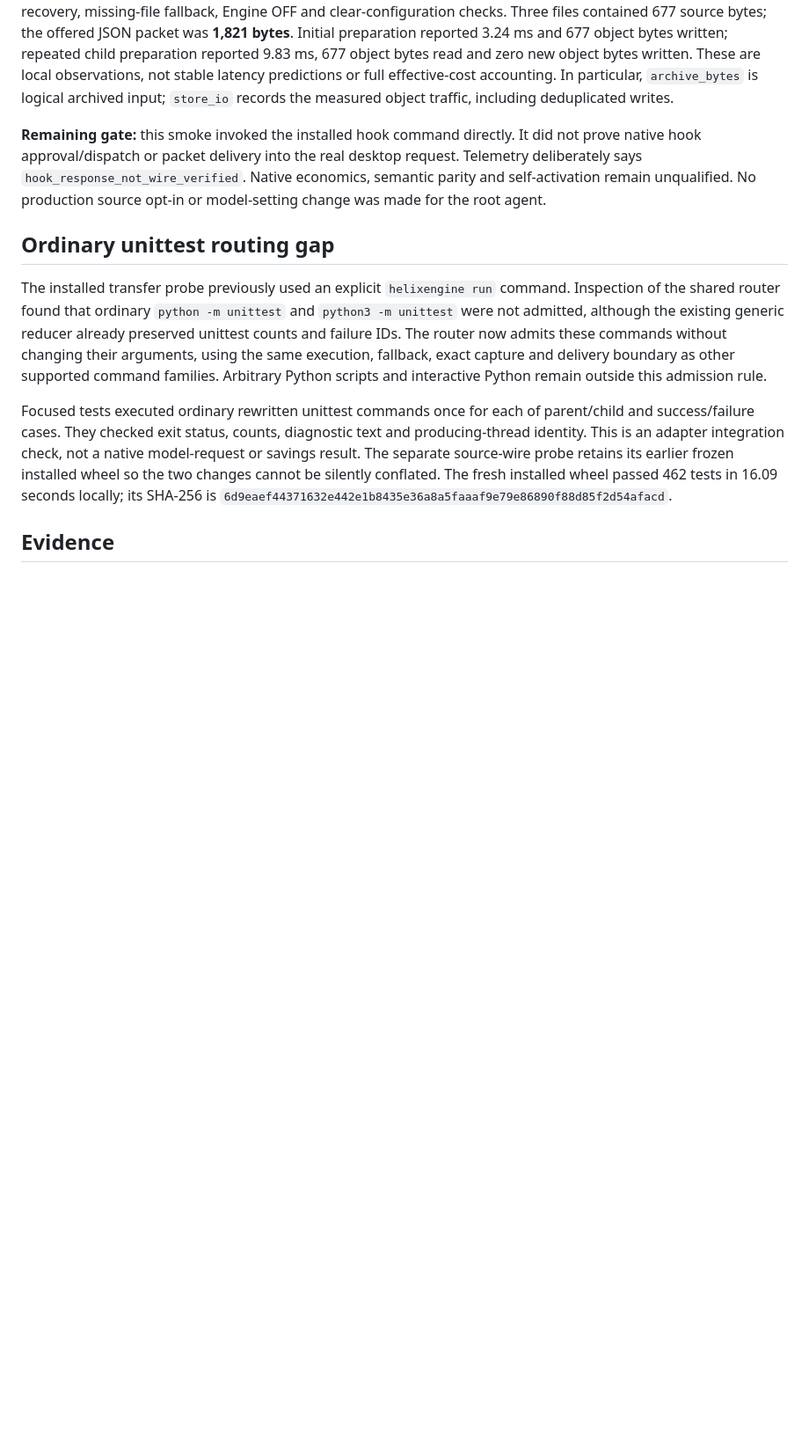
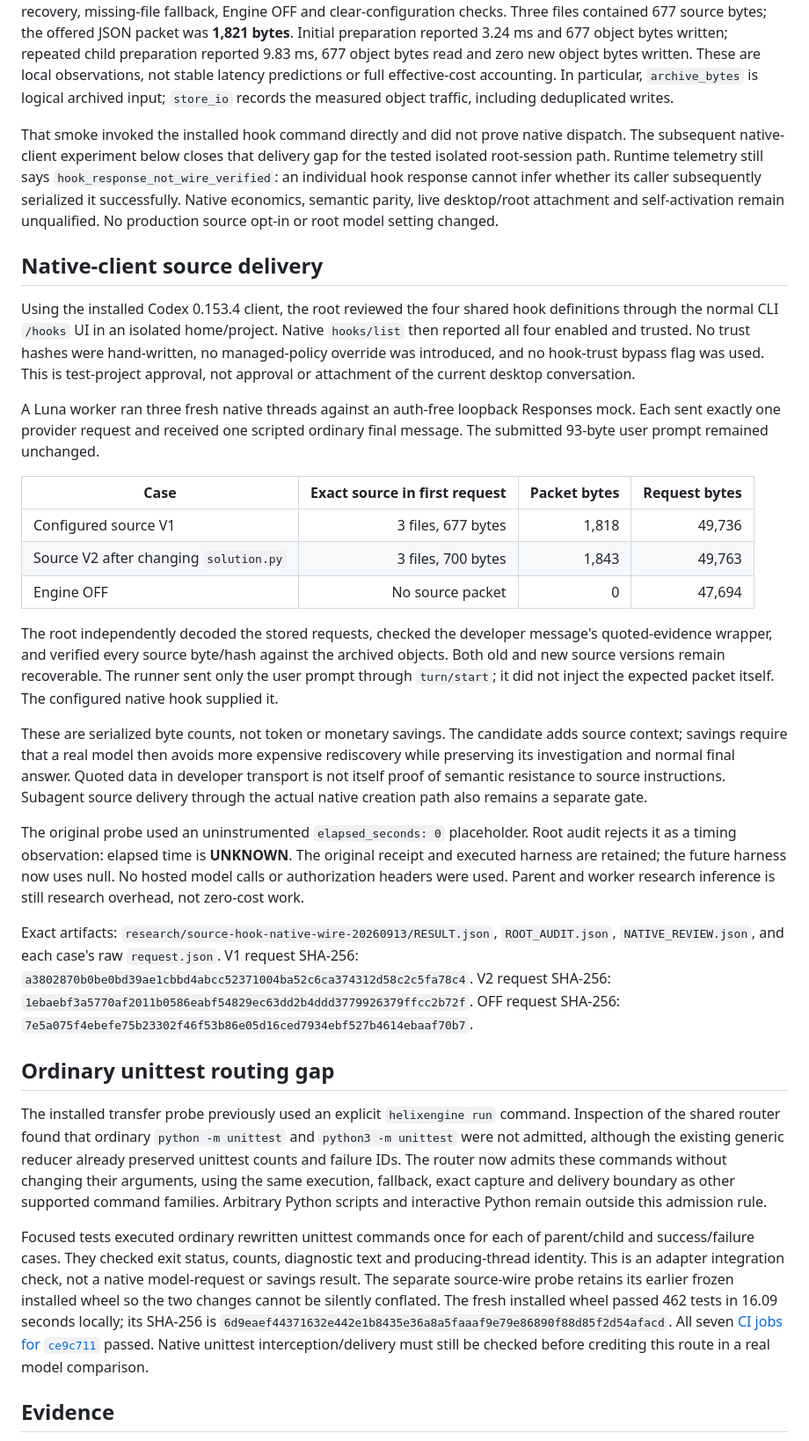
Before and after one commit to SuperHelix77/HelixEngine, a Markdown page: docs/research/NATIVE_EDIT_SOURCE_BOUNDARY_20260913.md, the part around the change. Shown at 88% size. GitHub-like rendering; blank space fills up the shorter version.

Commit message:
Record native source delivery proof and remaining economic gates

```diff
--- a/docs/research/NATIVE_EDIT_SOURCE_BOUNDARY_20260913.md
+++ b/docs/research/NATIVE_EDIT_SOURCE_BOUNDARY_20260913.md
@@ -134,11 +134,60 @@ not stable latency predictions or full effective-cost accounting. In particular,
 `archive_bytes` is logical archived input; `store_io` records the measured
 object traffic, including deduplicated writes.
 
-**Remaining gate:** this smoke invoked the installed hook command directly.
-It did not prove native hook approval/dispatch or packet delivery into the real
-desktop request. Telemetry deliberately says `hook_response_not_wire_verified`.
-Native economics, semantic parity and self-activation remain unqualified.
-No production source opt-in or model-setting change was made for the root agent.
+That smoke invoked the installed hook command directly and did not prove native
+dispatch. The subsequent native-client experiment below closes that delivery
+gap for the tested isolated root-session path. Runtime telemetry still says
+`hook_response_not_wire_verified`: an individual hook response cannot infer
+whether its caller subsequently serialized it successfully.
+Native economics, semantic parity, live desktop/root attachment and self-activation
+remain unqualified. No production source opt-in or root model setting changed.
+
+## Native-client source delivery
+
+Using the installed Codex 0.153.4 client, the root reviewed the four shared hook
+definitions through the normal CLI `/hooks` UI in an isolated home/project.
+Native `hooks/list` then reported all four enabled and trusted. No trust hashes
+were hand-written, no managed-policy override was introduced, and no hook-trust
+bypass flag was used. This is test-project approval, not approval or attachment
+of the current desktop conversation.
+
+A Luna worker ran three fresh native threads against an auth-free loopback
+Responses mock. Each sent exactly one provider request and received one scripted
+ordinary final message. The submitted 93-byte user prompt remained unchanged.
+
+| Case | Exact source in first request | Packet bytes | Request bytes |
+|---|---:|---:|---:|
+| Configured source V1 | 3 files, 677 bytes | 1,818 | 49,736 |
+| Source V2 after changing `solution.py` | 3 files, 700 bytes | 1,843 | 49,763 |
+| Engine OFF | No source packet | 0 | 47,694 |
+
+The root independently decoded the stored requests, checked the developer
+message's quoted-evidence wrapper, and verified every source byte/hash against
+the archived objects. Both old and new source versions remain recoverable.
+The runner sent only the user prompt through `turn/start`; it did not inject
+the expected packet itself. The configured native hook supplied it.
+
+These are serialized byte counts, not token or monetary savings. The candidate
+adds source context; savings require that a real model then avoids more expensive
+rediscovery while preserving its investigation and normal final answer. Quoted
+data in developer transport is not itself proof of semantic resistance to source
+instructions. Subagent source delivery through the actual native creation path
+also remains a separate gate.
+
+The original probe used an uninstrumented `elapsed_seconds: 0` placeholder.
+Root audit rejects it as a timing observation: elapsed time is **UNKNOWN**.
+The original receipt and executed harness are retained; the future harness now
+uses null. No hosted model calls or authorization headers were used. Parent and
+worker research inference is still research overhead, not zero-cost work.
+
+Exact artifacts: `research/source-hook-native-wire-20260913/RESULT.json`,
+`ROOT_AUDIT.json`, `NATIVE_REVIEW.json`, and each case's raw `request.json`.
+V1 request SHA-256:
+`a3802870b0be0bd39ae1cbbd4abcc52371004ba52c6ca374312d58c2c5fa78c4`.
+V2 request SHA-256:
+`1ebaebf3a5770af2011b0586eabf54829ec63dd2b4ddd3779926379ffcc2b72f`.
+OFF request SHA-256:
+`7e5a075f4ebefe75b23302f46f53b86e05d16ced7934ebf527b4614ebaaf70b7`.
 
 ## Ordinary unittest routing gap
 
@@ -159,6 +208,9 @@ probe retains its earlier frozen installed wheel so the two changes cannot be
 silently conflated.
 The fresh installed wheel passed 462 tests in 16.09 seconds locally; its SHA-256
 is `6d9eaef44371632e442e1b8435e36a8a5faaaf9e79e86890f88d85f2d54afacd`.
+All seven [CI jobs for `ce9c711`](https://github.com/SuperHelix77/HelixEngine/actions/runs/34721825673)
+passed. Native unittest interception/delivery must still be checked before
+crediting this route in a real model comparison.
 
 ## Evidence
 
```
